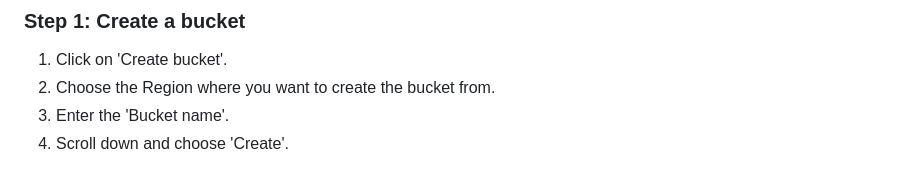
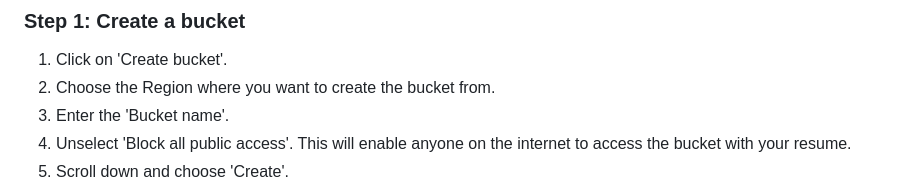
Before and after one commit to RosemaryOjwang/Resume-Template, a Markdown page: README.md, the part around the change printed below. Rendered like a GitHub page.

```diff
--- a/README.md
+++ b/README.md
@@ -20,7 +20,8 @@ Amazon S3 is an object storage service by AWS that offers scalability, security,
 1. Click on 'Create bucket'.
 2. Choose the Region where you want to create the bucket from.
 3. Enter the 'Bucket name'.
-4. Scroll down and choose 'Create'.
+4. Unselect 'Block all public access'. This will enable anyone on the internet to access the bucket with your resume.
+5. Scroll down and choose 'Create'.
 ![Create bucket](<Create Bucket.png>)
 
 ### Step 2: Enable static website hosting for your bucket
```
Also changed, not shown: other parts of README.md (+29 -1 lines), Bucket policy for public read access.png (added), Enable static website hosting.png (added).
